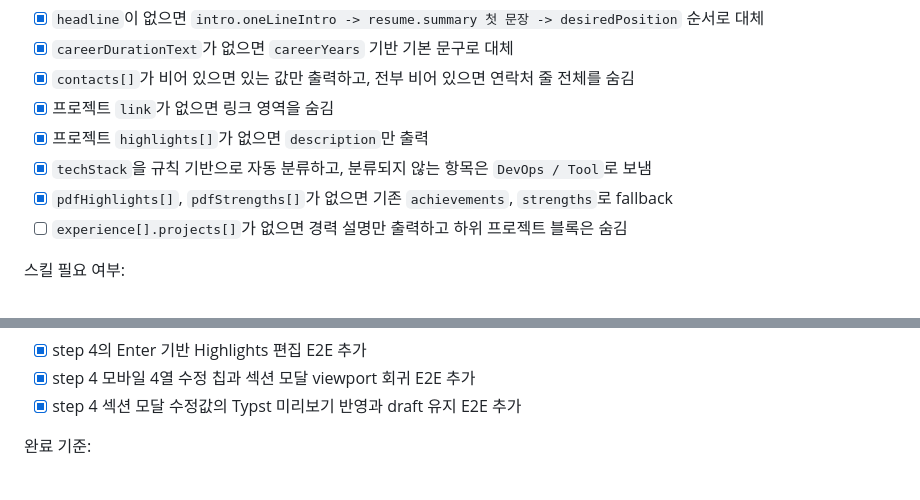
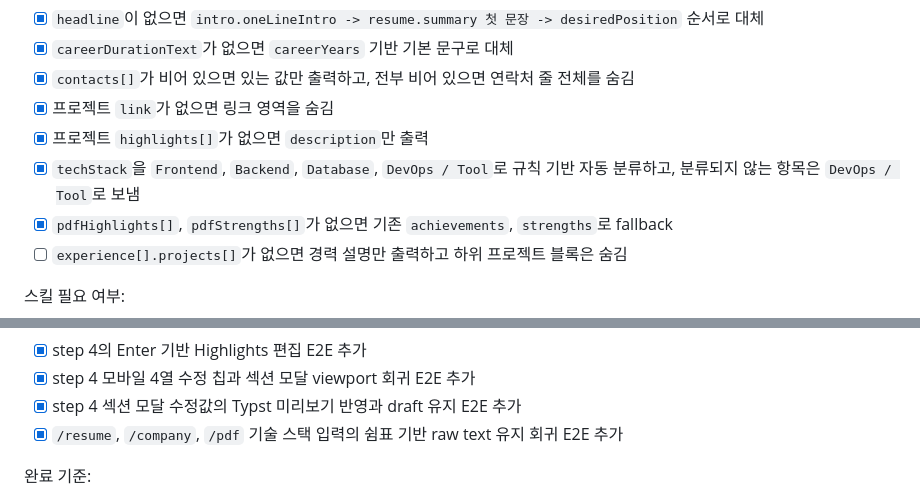
Before and after one commit to aqwsde321/resume-tailor, a Markdown page: docs/NEXT_STEPS.md, 2 parts joined by grey strips. GitHub-like rendering.

```diff
--- a/docs/NEXT_STEPS.md
+++ b/docs/NEXT_STEPS.md
@@ -120,7 +120,7 @@ UX 방침:
 - [x] `contacts[]`가 비어 있으면 있는 값만 출력하고, 전부 비어 있으면 연락처 줄 전체를 숨김
 - [x] 프로젝트 `link`가 없으면 링크 영역을 숨김
 - [x] 프로젝트 `highlights[]`가 없으면 `description`만 출력
-- [x] `techStack`을 규칙 기반으로 자동 분류하고, 분류되지 않는 항목은 `DevOps / Tool`로 보냄
+- [x] `techStack`을 `Frontend`, `Backend`, `Database`, `DevOps / Tool`로 규칙 기반 자동 분류하고, 분류되지 않는 항목은 `DevOps / Tool`로 보냄
 - [x] `pdfHighlights[]`, `pdfStrengths[]`가 없으면 기존 `achievements`, `strengths`로 fallback
 - [ ] `experience[].projects[]`가 없으면 경력 설명만 출력하고 하위 프로젝트 블록은 숨김
 
@@ -207,6 +207,7 @@ UX 방침:
 - [x] step 4의 Enter 기반 Highlights 편집 E2E 추가
 - [x] step 4 모바일 4열 수정 칩과 섹션 모달 viewport 회귀 E2E 추가
 - [x] step 4 섹션 모달 수정값의 Typst 미리보기 반영과 draft 유지 E2E 추가
+- [x] `/resume`, `/company`, `/pdf` 기술 스택 입력의 쉼표 기반 raw text 유지 회귀 E2E 추가
 
 완료 기준:
 
```
Also changed, not shown: README.md (+30 -2 lines), docs/RELEASE_NOTES.md (+15 -1 lines), docs/images/step-1-resume.gif (added), docs/images/step-2-company.gif (added), docs/images/step-3-intro.gif (added), docs/images/step-4-pdf.gif (added), 3 other files.
